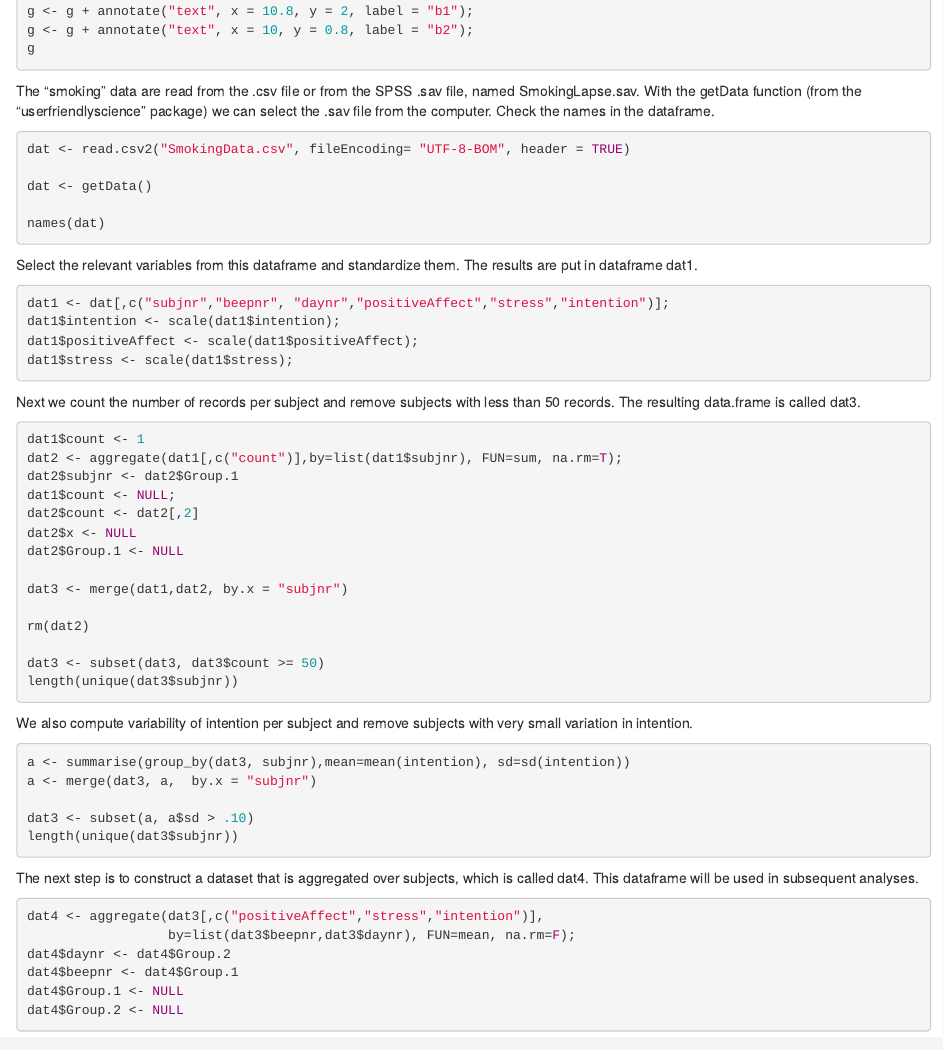
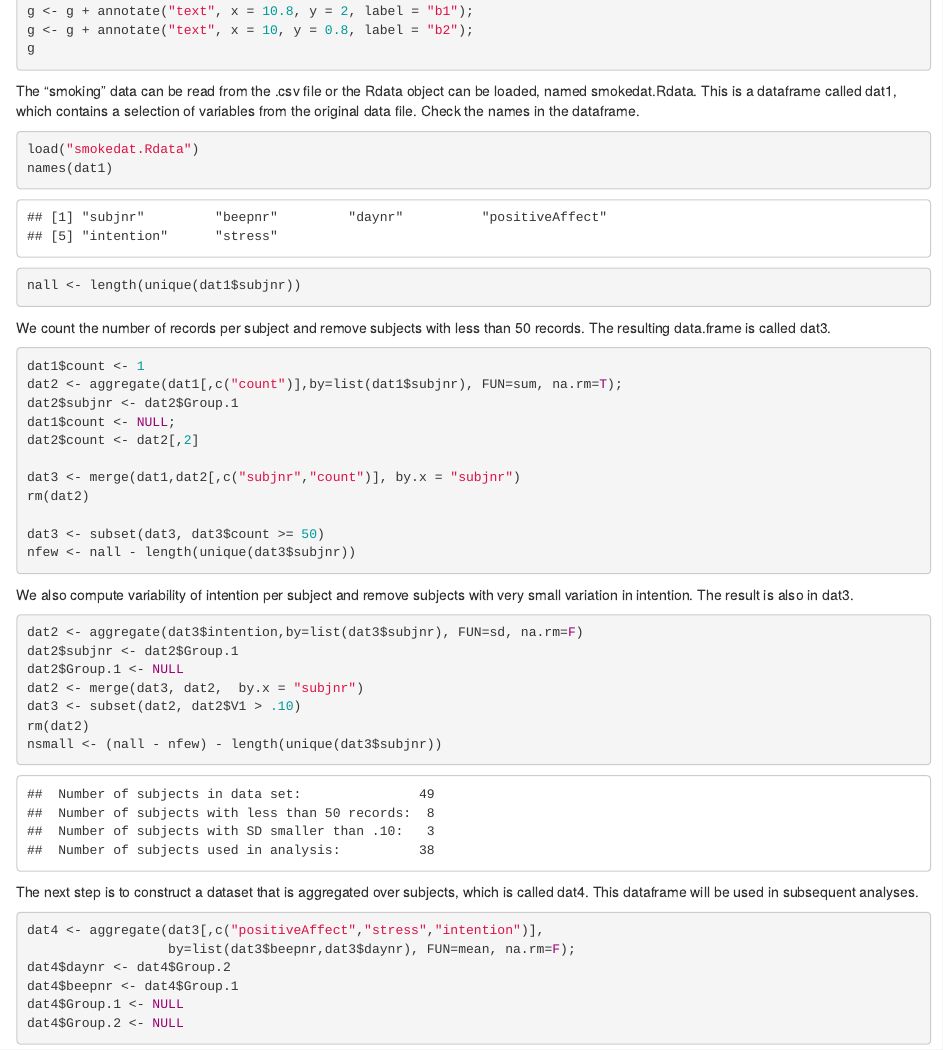
Before and after one commit to PeterVerboon/cyclic, an R Markdown document (Appendix.Rmd): the page in a window 1100 px wide, from 880 px down. Rendered offline with R 4.5, knitr and Pandoc, with nearby package versions.

Commit message:
tutorial improvements

````diff
--- a/Appendix.Rmd
+++ b/Appendix.Rmd
@@ -58,53 +58,58 @@ g <- g + annotate("text", x = 10, y = 0.8, label = "b2");
 g
 ```
 
-The "smoking" data are read from the .csv file or from the SPSS .sav file, named SmokingLapse.sav. With the getData function (from the "userfriendlyscience" package) we can select the .sav file from the computer. Check the names in the dataframe.
+The "smoking" data can be read from the .csv file or the Rdata object can be loaded, named smokedat.Rdata. This is a dataframe called dat1, which contains a selection of variables from the original data file. Check the names in the dataframe.
 
-```{r tutorial-1, eval=FALSE}
-dat <- read.csv2("SmokingData.csv", fileEncoding= "UTF-8-BOM", header = TRUE)
+```{r tutorial-1, eval=TRUE}
+load("smokedat.Rdata")
+names(dat1)
+nall <- length(unique(dat1$subjnr))
 
-dat <- getData()
-
-names(dat)
 ```
 
-Select the relevant variables from this dataframe and standardize them. The results are put in dataframe dat1.
+We count the number of records per subject and remove subjects with less than 50 records. The resulting data.frame is called dat3.
 
-```{r tutorial-2, eval=FALSE}
-dat1 <- dat[,c("subjnr","beepnr", "daynr","positiveAffect","stress","intention")];
-dat1$intention <- scale(dat1$intention);
-dat1$positiveAffect <- scale(dat1$positiveAffect);
-dat1$stress <- scale(dat1$stress);
-```
-
-Next we count the number of records per subject and remove subjects with less than 50 records. The resulting data.frame is called dat3.
-
-```{r tutorial-3, eval=FALSE}
+```{r tutorial-3, eval=TRUE}
 dat1$count <- 1
 dat2 <- aggregate(dat1[,c("count")],by=list(dat1$subjnr), FUN=sum, na.rm=T);
 dat2$subjnr <- dat2$Group.1
 dat1$count <- NULL;
 dat2$count <- dat2[,2]
-dat2$x <- NULL
-dat2$Group.1 <- NULL
 
-dat3 <- merge(dat1,dat2, by.x = "subjnr")
-
+dat3 <- merge(dat1,dat2[,c("subjnr","count")], by.x = "subjnr")
 rm(dat2)
 
 dat3 <- subset(dat3, dat3$count >= 50)
-length(unique(dat3$subjnr))
+nfew <- nall - length(unique(dat3$subjnr))
+
 ```
 
-We also compute variability of intention per subject and remove subjects with very small variation in intention.
+We also compute variability of intention per subject and remove subjects with very small variation in intention. The result is also in dat3.
 
-```{r tutorial-4, eval=FALSE}
-a <- summarise(group_by(dat3, subjnr),mean=mean(intention), sd=sd(intention))
-a <- merge(dat3, a,  by.x = "subjnr")
+```{r tutorial-4, eval=TRUE}
 
-dat3 <- subset(a, a$sd > .10)
-length(unique(dat3$subjnr))
+dat2 <- aggregate(dat3$intention,by=list(dat3$subjnr), FUN=sd, na.rm=F)
+dat2$subjnr <- dat2$Group.1
+dat2$Group.1 <- NULL
+dat2 <- merge(dat3, dat2,  by.x = "subjnr")
+dat3 <- subset(dat2, dat2$V1 > .10)
+rm(dat2)
+nsmall <- (nall - nfew) - length(unique(dat3$subjnr))
+
 ```
+
+
+```{r tutorial-printn, eval=TRUE, echo=FALSE}
+
+cat(" Number of subjects in data set:              ", nall," \n",
+    "Number of subjects with less than 50 records: ", nfew ," \n" ,
+    "Number of subjects with SD smaller than .10:  ", nsmall," \n" ,
+    "Number of subjects used in analysis:         ",length(unique(dat3$subjnr)))
+
+```
+
+
+
 
 The next step is to construct a dataset that is aggregated over subjects, which is called dat4. This dataframe will be used in subsequent analyses.
 
````
Also changed, not shown: Analyses tutorial.R (+30 -13 lines), smokedat.Rdata (added), Appendix.Rmd (2 more changed lines).
